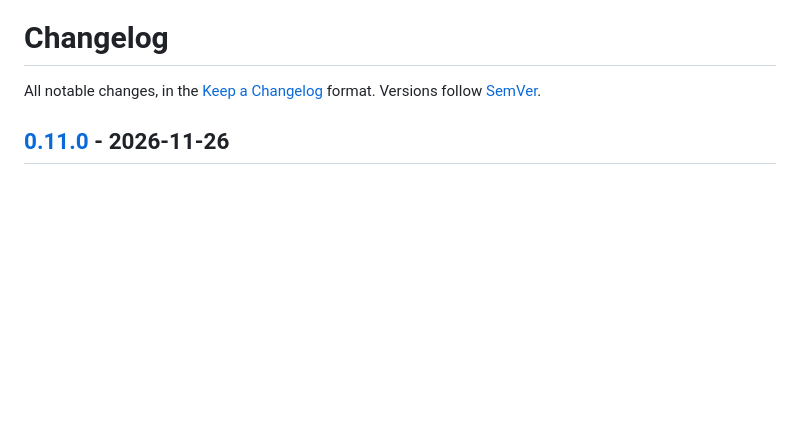
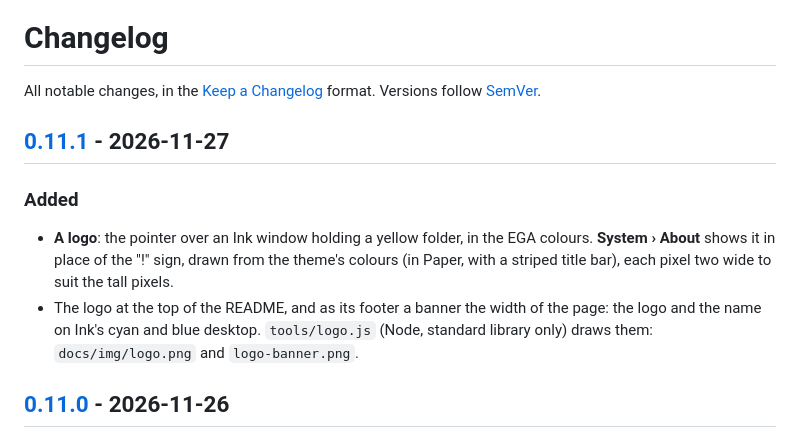
Before and after one commit to MaverickUK/PetiteGUI, a Markdown page: CHANGELOG.md, the part around one of its changes. Drawn GitHub-style; blank space fills up the shorter version.

```diff
--- a/CHANGELOG.md
+++ b/CHANGELOG.md
@@ -1,6 +1,13 @@
 # Changelog
 
 All notable changes, in the [Keep a Changelog](https://keepachangelog.com/en/1.1.0/) format. Versions follow [SemVer](https://semver.org/).
+
+## [0.11.1] - 2026-11-27
+
+### Added
+
+- **A logo**: the pointer over an Ink window holding a yellow folder, in the EGA colours. **System › About** shows it in place of the "!" sign, drawn from the theme's colours (in Paper, with a striped title bar), each pixel two wide to suit the tall pixels.
+- The logo at the top of the README, and as its footer a banner the width of the page: the logo and the name on Ink's cyan and blue desktop. `tools/logo.js` (Node, standard library only) draws them: `docs/img/logo.png` and `logo-banner.png`.
 
 ## [0.11.0] - 2026-11-26
 
```
Also changed, not shown: other parts of CHANGELOG.md (+1 -0 lines), README.md (+5 -1 lines), docs/img/ink9.png (added), docs/img/logo-banner.png (added), docs/img/logo.png (added), docs/img/paper9.png (added), 5 other files.
